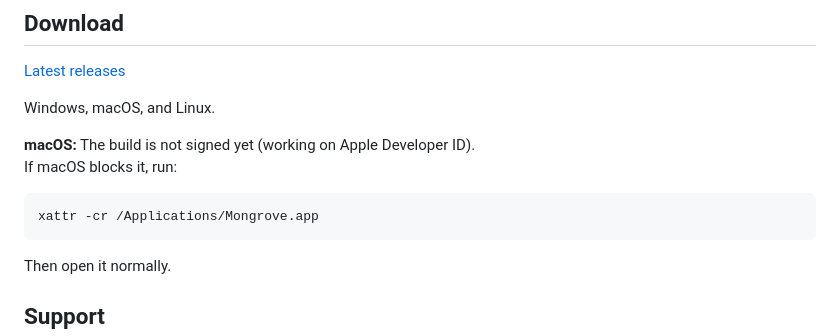
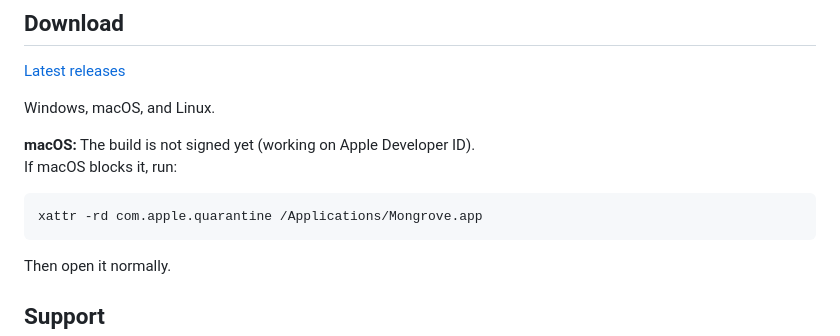
Before and after one commit to maly/mongrove, a Markdown page: README.md, the part around the change. Drawn GitHub-style.

Commit message:
Use quarantine-specific xattr command for macOS

````diff
--- a/README.md
+++ b/README.md
@@ -83,7 +83,7 @@ Windows, macOS, and Linux.
 If macOS blocks it, run:
 
 ```bash
-xattr -cr /Applications/Mongrove.app
+xattr -rd com.apple.quarantine /Applications/Mongrove.app
 ```
 
 Then open it normally.
````
